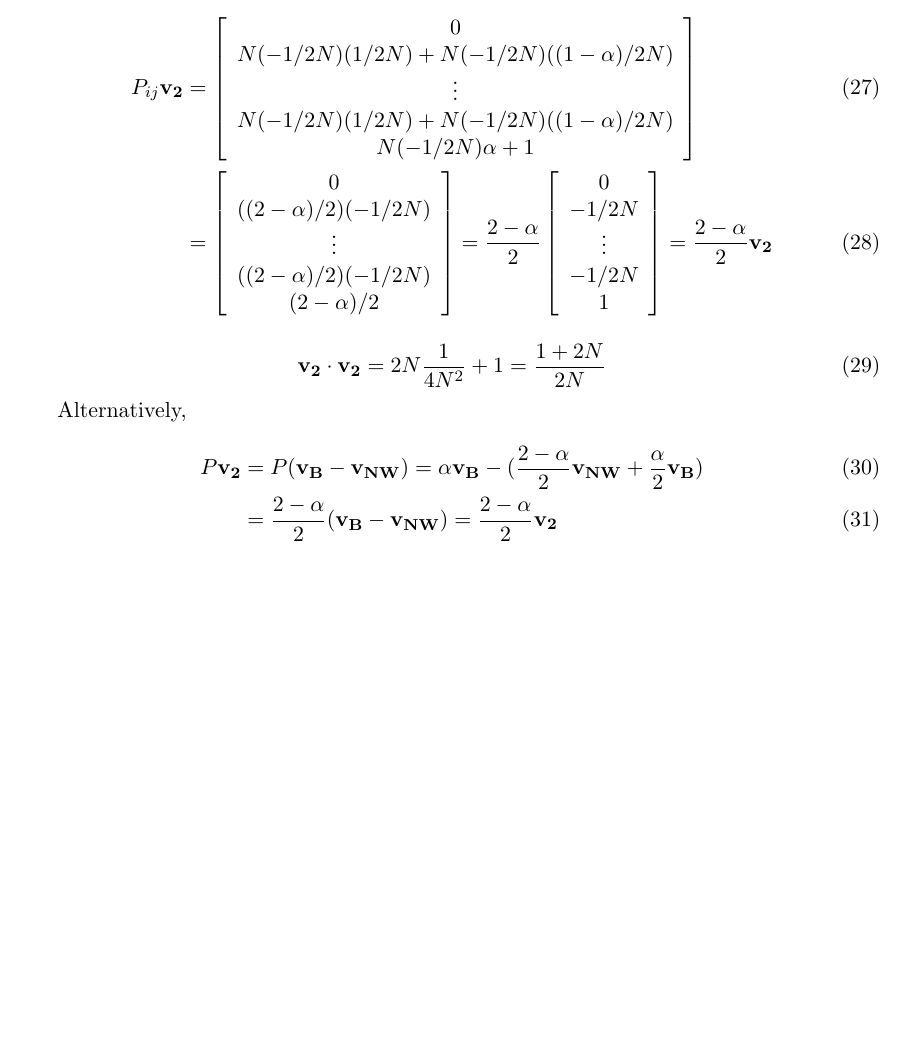
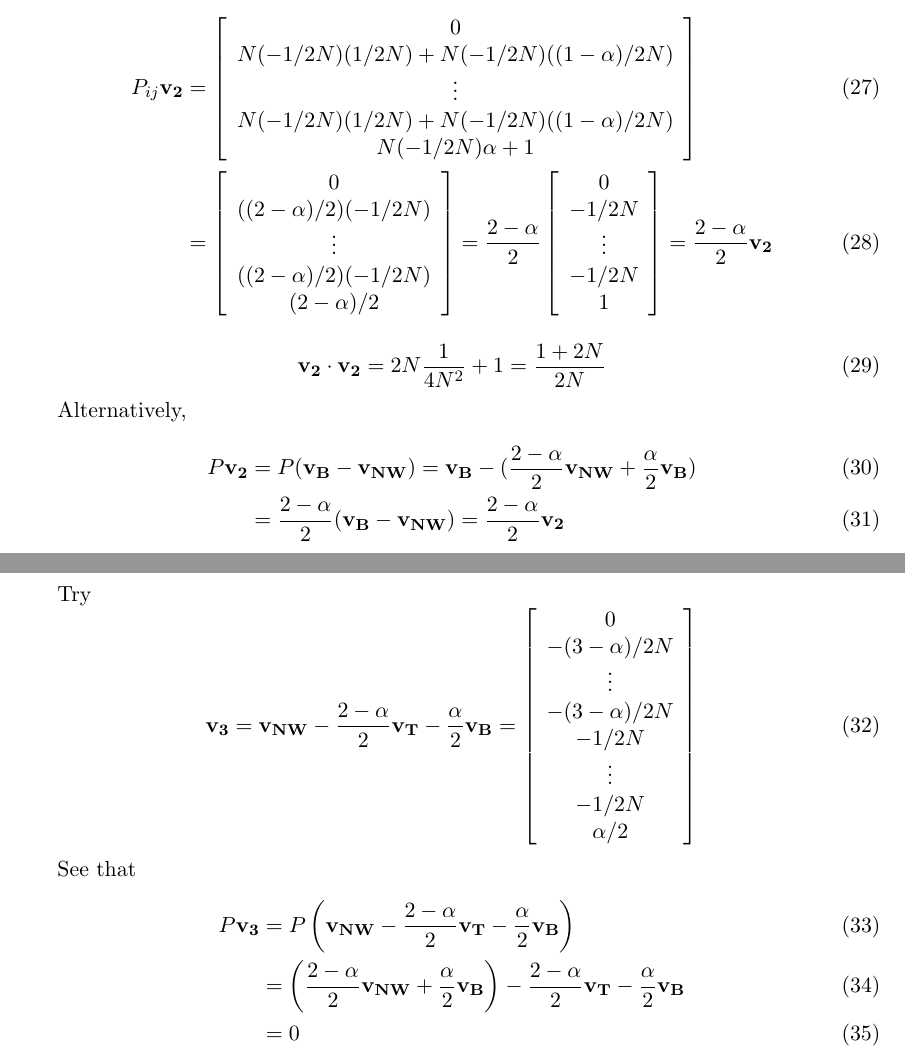
Before and after one commit to colinclement/banangram, a LaTeX document (docs/paper/markovprocesslexicon.tex): part of page 4 of 4 before the commit and two parts of pages 4 and 5 of 5 after it, the two joined at a grey line, cut so that both start at the same text, the shorter picture padded with empty space. Compiled offline with pdfLaTeX.

Commit message:
Added third eigenvector to markov writeup

```diff
--- a/docs/paper/markovprocesslexicon.tex
+++ b/docs/paper/markovprocesslexicon.tex
@@ -154,13 +154,25 @@ N(-1/2N)\alpha + 1
 
 Alternatively,
 \begin{align}
-P\mathbf{v_2} &= P(\mathbf{v_B} - \mathbf{v_{NW}}) = \alpha\mathbf{v_B} - (\frac{2-\alpha}{2}\mathbf{v_{NW}} + \frac{\alpha}{2}\mathbf{v_B})\\
+P\mathbf{v_2} &= P(\mathbf{v_B} - \mathbf{v_{NW}}) = \mathbf{v_B} - (\frac{2-\alpha}{2}\mathbf{v_{NW}} + \frac{\alpha}{2}\mathbf{v_B})\\
 &=\frac{2-\alpha}{2}(\mathbf{v_B} - \mathbf{v_{NW}}) = \frac{2-\alpha}{2}\mathbf{v_2}
+\end{align}
+
+Try
+\begin{equation}
+\mathbf{v_3} = \mathbf{v_{NW}} - \frac{2-\alpha}{2}\mathbf{v_T} -\frac{\alpha}{2}\mathbf{v_B} = \left[\begin{array}{c}
+0 \\ -(3-\alpha)/2N\\ \vdots \\ -(3-\alpha)/2N \\ -1/2N \\ \vdots \\ -1/2N \\ \alpha/2
+\end{array}\right]
+\end{equation}
+
+See that
+\begin{align}
+P\mathbf{v_3} &= P\left(\mathbf{v_{NW}} - \frac{2-\alpha}{2}\mathbf{v_T} -\frac{\alpha}{2}\mathbf{v_B}\right)\\
+&=\left(\frac{2-\alpha}{2}\mathbf{v_{NW}} + \frac{\alpha}{2}\mathbf{v_B}\right) - \frac{2-\alpha}{2}\mathbf{v_T} - \frac{\alpha}{2}\mathbf{v_B}\\
+&=0
 \end{align}
 
 
 
 
-
-
 \end{document}
```
Also changed, not shown: docs/paper/markovprocesslexicon.pdf.
